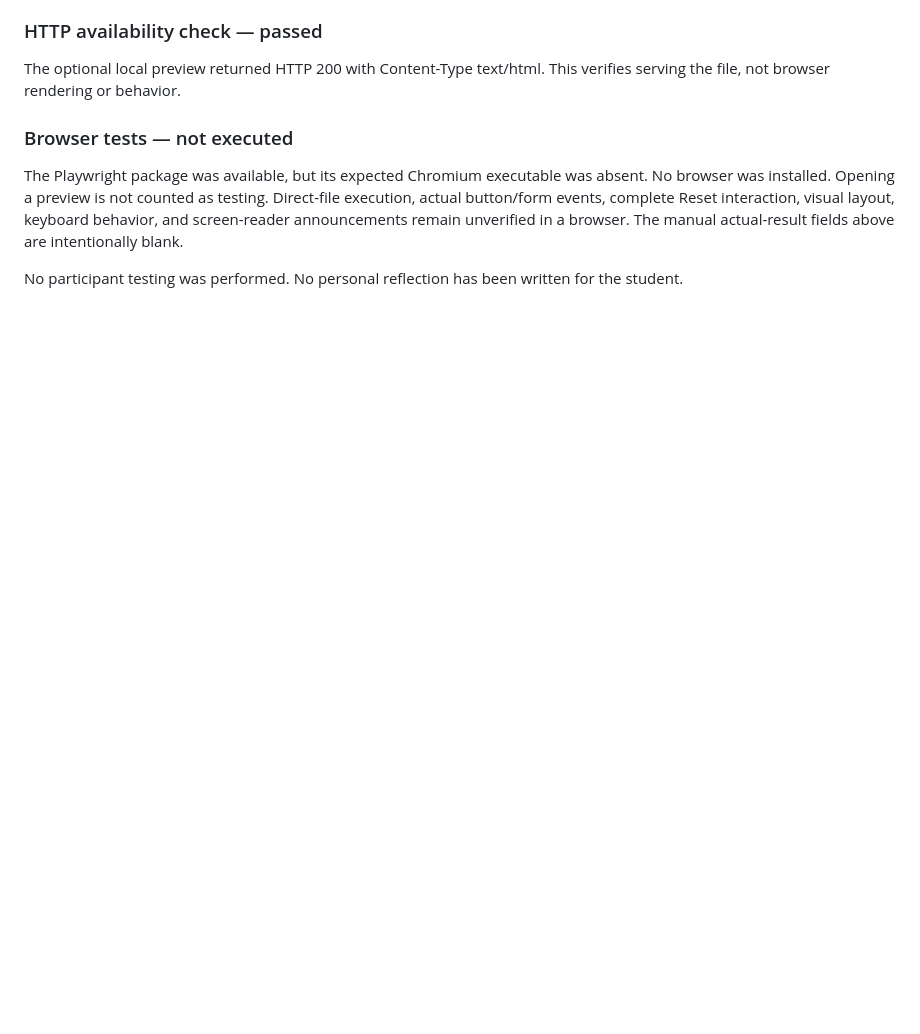
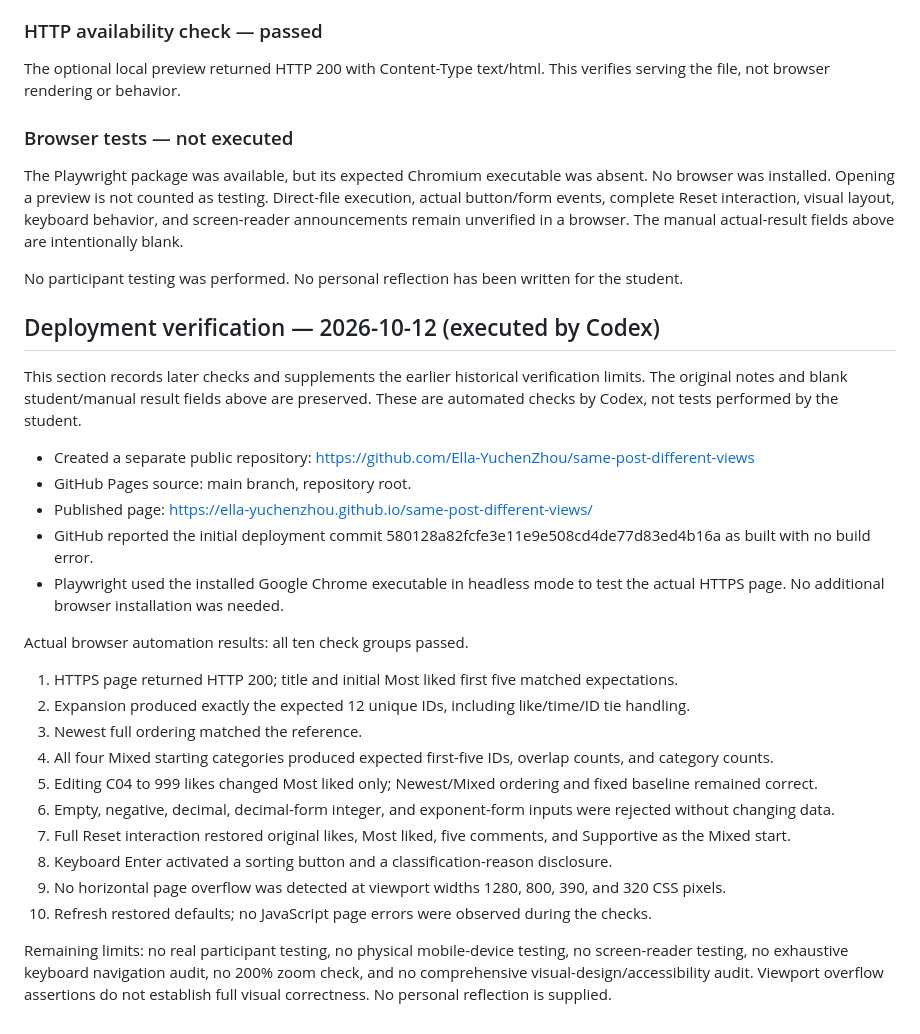
Before and after one commit to Ella-YuchenZhou/same-post-different-views, a Markdown page: testing-notes.md, the part around the change. Rendered like a GitHub page; blank space fills up the shorter version.

Commit message:
Record actual live-site browser verification

```diff
--- a/testing-notes.md
+++ b/testing-notes.md
@@ -147,3 +147,29 @@ The optional local preview returned HTTP 200 with Content-Type text/html. This v
 The Playwright package was available, but its expected Chromium executable was absent. No browser was installed. Opening a preview is not counted as testing. Direct-file execution, actual button/form events, complete Reset interaction, visual layout, keyboard behavior, and screen-reader announcements remain unverified in a browser. The manual actual-result fields above are intentionally blank.
 
 No participant testing was performed. No personal reflection has been written for the student.
+
+
+## Deployment verification — 2026-10-12 (executed by Codex)
+
+This section records later checks and supplements the earlier historical verification limits. The original notes and blank student/manual result fields above are preserved. These are automated checks by Codex, not tests performed by the student.
+
+- Created a separate public repository: https://github.com/Ella-YuchenZhou/same-post-different-views
+- GitHub Pages source: main branch, repository root.
+- Published page: https://ella-yuchenzhou.github.io/same-post-different-views/
+- GitHub reported the initial deployment commit 580128a82fcfe3e11e9e508cd4de77d83ed4b16a as built with no build error.
+- Playwright used the installed Google Chrome executable in headless mode to test the actual HTTPS page. No additional browser installation was needed.
+
+Actual browser automation results: all ten check groups passed.
+
+1. HTTPS page returned HTTP 200; title and initial Most liked first five matched expectations.
+2. Expansion produced exactly the expected 12 unique IDs, including like/time/ID tie handling.
+3. Newest full ordering matched the reference.
+4. All four Mixed starting categories produced expected first-five IDs, overlap counts, and category counts.
+5. Editing C04 to 999 likes changed Most liked only; Newest/Mixed ordering and fixed baseline remained correct.
+6. Empty, negative, decimal, decimal-form integer, and exponent-form inputs were rejected without changing data.
+7. Full Reset interaction restored original likes, Most liked, five comments, and Supportive as the Mixed start.
+8. Keyboard Enter activated a sorting button and a classification-reason disclosure.
+9. No horizontal page overflow was detected at viewport widths 1280, 800, 390, and 320 CSS pixels.
+10. Refresh restored defaults; no JavaScript page errors were observed during the checks.
+
+Remaining limits: no real participant testing, no physical mobile-device testing, no screen-reader testing, no exhaustive keyboard navigation audit, no 200% zoom check, and no comprehensive visual-design/accessibility audit. Viewport overflow assertions do not establish full visual correctness. No personal reflection is supplied.
```
